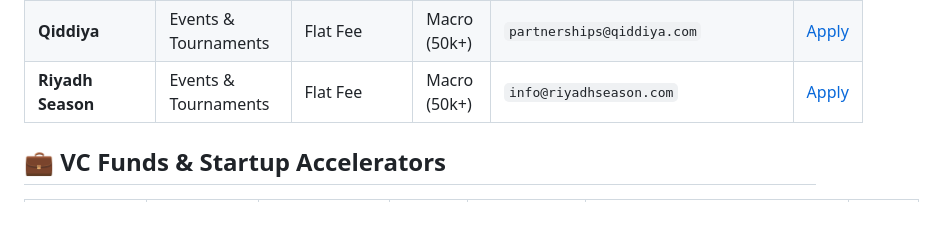
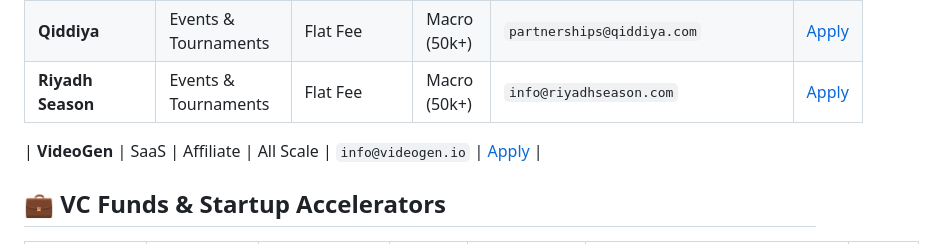
Before and after one commit to fthrdmm-cpu/comatch, a Markdown page: README.md, the part around the change. GitHub-like rendering; blank space fills up the shorter version.

Commit message:
Add VideoGen affiliate program

```diff
--- a/README.md
+++ b/README.md
@@ -153,6 +153,8 @@ Need dynamic matchmaking or customized cold email pitch templates? Visit the liv
 | **Qiddiya** | Events & Tournaments | Flat Fee | Macro (50k+) | `partnerships@qiddiya.com` | [Apply](https://qiddiya.com/) |
 | **Riyadh Season** | Events & Tournaments | Flat Fee | Macro (50k+) | `info@riyadhseason.com` | [Apply](https://riyadhseason.com/) |
 
+| **VideoGen** | SaaS | Affiliate | All Scale | `info@videogen.io` | [Apply](https://videogen.io/affiliate-program) |
+
 ## 💼 VC Funds & Startup Accelerators
 | Investor / Fund | Investor Type | Target Sectors | Target Stage | Ticket Size | Contact Channel | Link |
 | --- | --- | --- | --- | --- | --- | --- |
```
